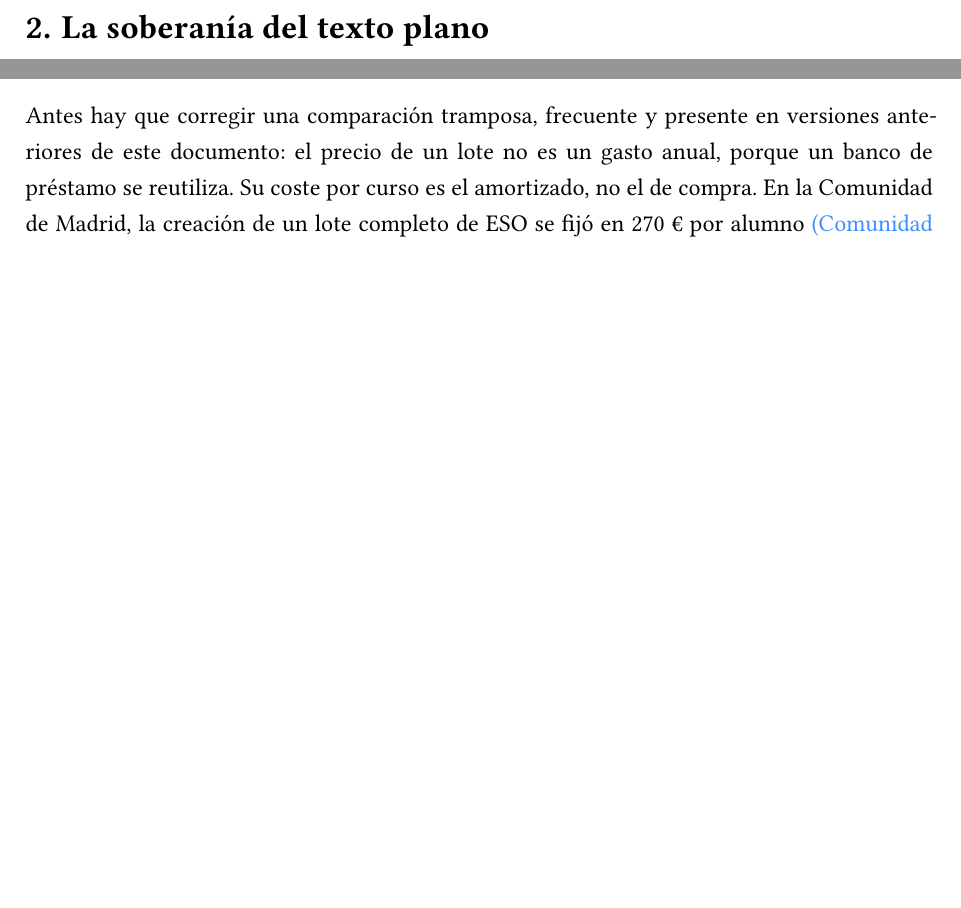
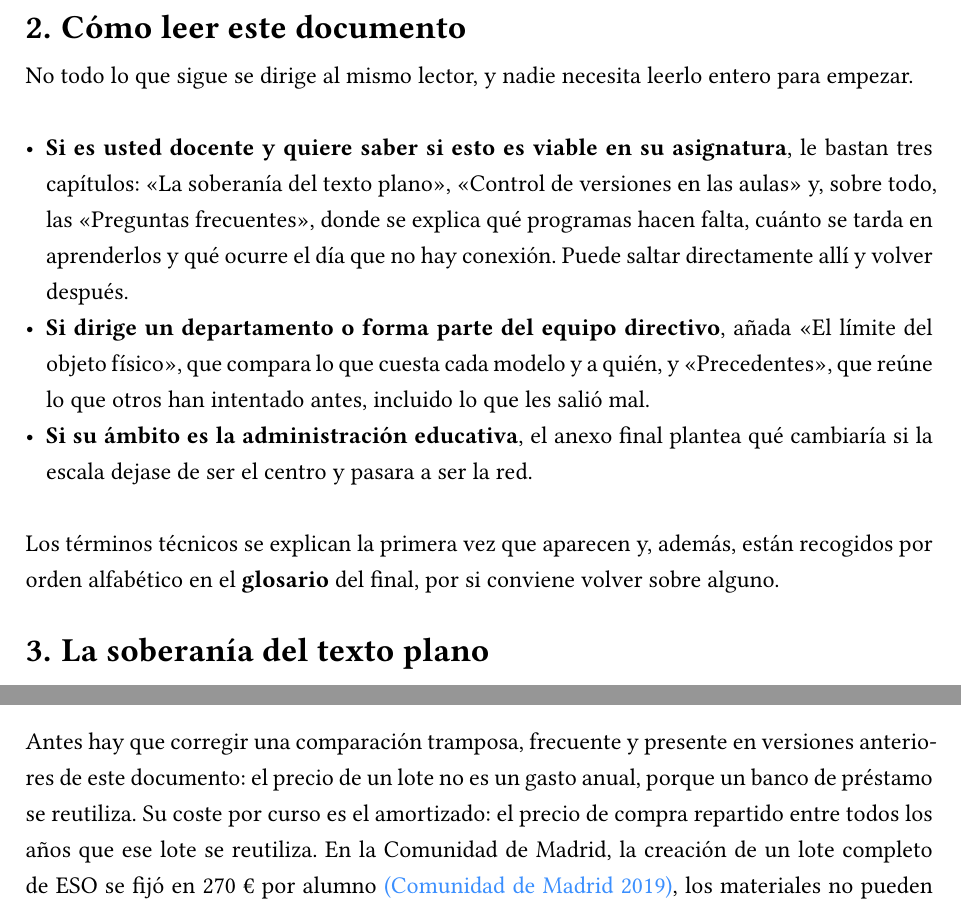
Before and after one commit to danielgccr/universo_libros, a Typst document (universo_libros.typ): two parts of pages 6 and 15 of 36 before the commit and two parts of pages 6 and 16 of 37 after it, joined at a grey line, cut at the place of the change, the shorter picture padded with empty space. Compiled offline with Typst 0.15; a missing font is replaced by an installed copy or a similar font.

Commit message:
Added a guide for reading this document

```diff
--- a/universo_libros.typ
+++ b/universo_libros.typ
@@ -214,6 +214,16 @@ Y nos extenderemos en ambos conceptos en los siguientes apartados. El objetivo d
 
 Quien lo lea con calma no necesita adoptar el paquete completo; puede empezar probando #strong[Zotero] para ordenar sus fuentes en el navegador, animarse a redactar un tema suelto en #strong[Markdown] para no pelear con Word, o comprobar que un tema escrito en texto plano sale del servidor del centro convertido en cuadernillo, sin instalar nada.
 
+= Cómo leer este documento
+<como-leer>
+No todo lo que sigue se dirige al mismo lector, y nadie necesita leerlo entero para empezar.
+
+- #strong[Si es usted docente y quiere saber si esto es viable en su asignatura], le bastan tres capítulos: «La soberanía del texto plano», «Control de versiones en las aulas» y, sobre todo, las «Preguntas frecuentes», donde se explica qué programas hacen falta, cuánto se tarda en aprenderlos y qué ocurre el día que no hay conexión. Puede saltar directamente allí y volver después.
+- #strong[Si dirige un departamento o forma parte del equipo directivo], añada «El límite del objeto físico», que compara lo que cuesta cada modelo y a quién, y «Precedentes», que reúne lo que otros han intentado antes, incluido lo que les salió mal.
+- #strong[Si su ámbito es la administración educativa], el anexo final plantea qué cambiaría si la escala dejase de ser el centro y pasara a ser la red.
+
+Los términos técnicos se explican la primera vez que aparecen y, además, están recogidos por orden alfabético en el #strong[glosario] del final, por si conviene volver sobre alguno.
+
 = La soberanía del texto plano
 
 El primer cambio consiste en dejar atrás las suites ofimáticas cerradas y pasar al #strong[texto plano]. Escribir no es maquetar. Cuando los profesores adoptan el texto plano, por ejemplo a través de #strong[Markdown], la atención está en el contenido.
@@ -363,7 +373,7 @@ Y hay algo que reconocer al hacer este trabajo, porque refuerza el argumento en
 <las-cuentas-del-sistema>
 No existen las comidas gratis. Que una familia acogida al Programa Accede no pague nada en septiembre no significa que los libros salgan gratis: significa que ya los ha pagado antes, por la vía del impuesto, y que los seguirá pagando cada curso mientras el modelo siga en pie. La pregunta honesta, por tanto, no es cuánto se ahorra una familia concreta, sino #strong[qué le cuesta al sistema en su conjunto cada una de las dos alternativas].
 
-Antes hay que corregir una comparación tramposa, frecuente y presente en versiones anteriores de este documento: el precio de un lote no es un gasto anual, porque un banco de préstamo se reutiliza. Su coste por curso es el amortizado, no el de compra. En la Comunidad de Madrid, la creación de un lote completo de ESO se fijó en 270 € por alumno @orden_3616_2019, los materiales no pueden sustituirse antes de cuatro cursos @decreto_168_2018 y la reposición ordinaria por deterioro o extravío se presupuesta en torno al 10% anual @orden_2476_2025. Un cuadernillo impreso, en cambio, es fungible: se consume entero cada curso y no amortiza nada.
+Antes hay que corregir una comparación tramposa, frecuente y presente en versiones anteriores de este documento: el precio de un lote no es un gasto anual, porque un banco de préstamo se reutiliza. Su coste por curso es el amortizado: el precio de compra repartido entre todos los años que ese lote se reutiliza. En la Comunidad de Madrid, la creación de un lote completo de ESO se fijó en 270 € por alumno @orden_3616_2019, los materiales no pueden sustituirse antes de cuatro cursos @decreto_168_2018 y la reposición ordinaria por deterioro o extravío se presupuesta en torno al 10% anual @orden_2476_2025. Un cuadernillo impreso, en cambio, es fungible: se consume entero cada curso y no amortiza nada.
 
 Puestas ambas cosas en la misma unidad —coste público anual por alumno de ESO— y tomando como referencia las tarifas públicas de reprografía @unizar_precios_2024 @uniovi_tarifas_reprografia, el resultado es este:
 
```
